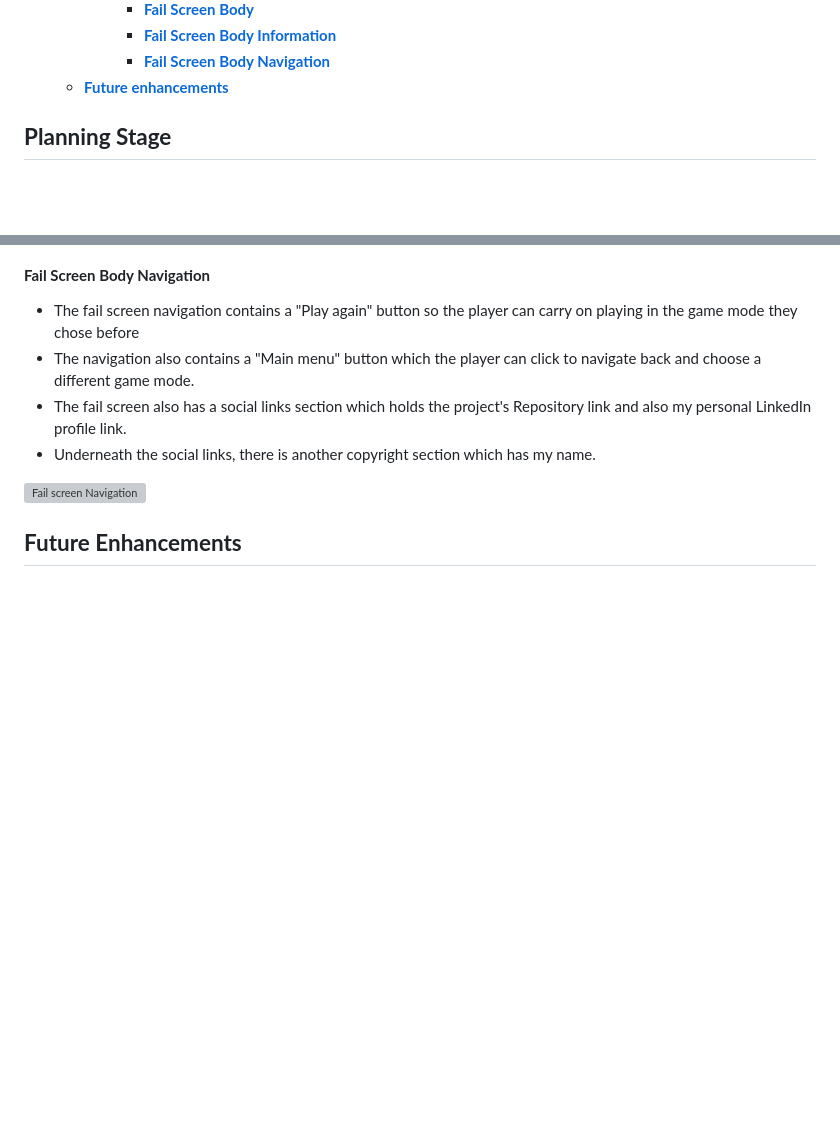
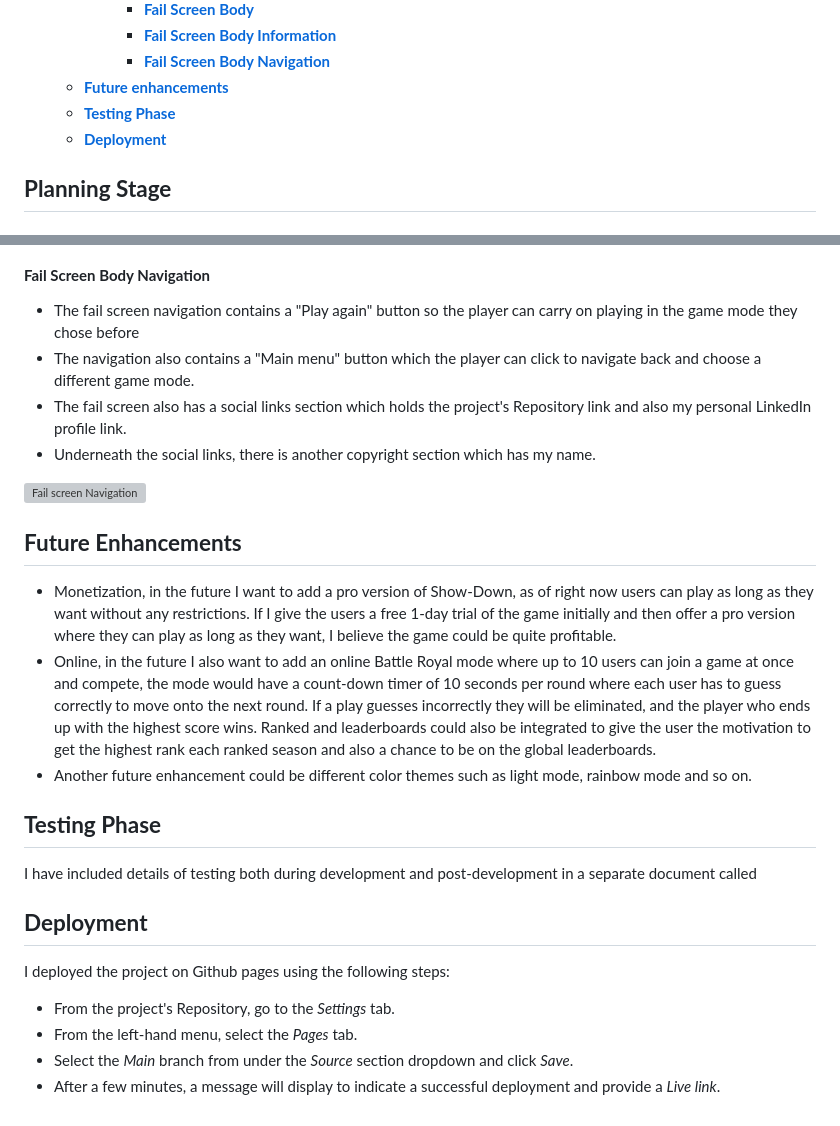
Before and after one commit to ilyasolgun11/show-down, a Markdown page: docs/README.md, 2 parts joined by grey strips. Rendered like a GitHub page; blank space fills up the shorter version; grey boxes are pictures that could not be loaded.

Commit message:
Add future enhancements section, initial testing phase code and deployment section

```diff
--- a/docs/README.md
+++ b/docs/README.md
@@ -33,6 +33,8 @@ The game's addictive nature makes it a perfect break from the outside world. The
       - [**Fail Screen Body Information**](#fail-screen-body-information)
       - [**Fail Screen Body Navigation**](#fail-screen-body-navigation)
   - [**Future enhancements**](#future-enhancements)
+  - [**Testing Phase**](#testing-phase)
+  - [**Deployment**](#eployment)
 
 ## **Planning Stage** <a name="planning-stage"></a>
 
@@ -214,3 +216,20 @@ The fail screen body contains the following:
 ![Fail screen Navigation](assets/images/readme/show-down-fail-screen-navigation.png)
 
 ## **Future Enhancements** <a name="future-enhancements"></a>
+
+- Monetization, in the future I want to add a pro version of Show-Down, as of right now users can play as long as they want without any restrictions. If I give the users a free 1-day trial of the game initially and then offer a pro version where they can play as long as they want, I believe the game could be quite profitable.
+- Online, in the future I also want to add an online Battle Royal mode where up to 10 users can join a game at once and compete, the mode would have a count-down timer of 10 seconds per round where each user has to guess correctly to move onto the next round. If a play guesses incorrectly they will be eliminated, and the player who ends up with the highest score wins. Ranked and leaderboards could also be integrated to give the user the motivation to get the highest rank each ranked season and also a chance to be on the global leaderboards.
+- Another future enhancement could be different color themes such as light mode, rainbow mode and so on.
+
+## **Testing Phase** <a name="testing-phase"></a>
+
+I have included details of testing both during development and post-development in a separate document called
+
+## **Deployment** <a name="deployment"></a>
+
+I deployed the project on Github pages using the following steps:
+
+- From the project's Repository, go to the _Settings_ tab.
+- From the left-hand menu, select the _Pages_ tab.
+- Select the _Main_ branch from under the _Source_ section dropdown and click _Save_.
+- After a few minutes, a message will display to indicate a successful deployment and provide a _Live link_.
```
